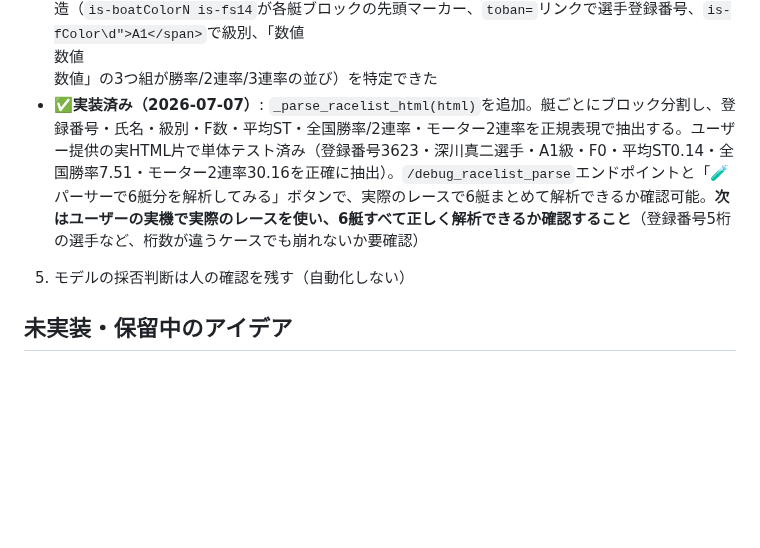
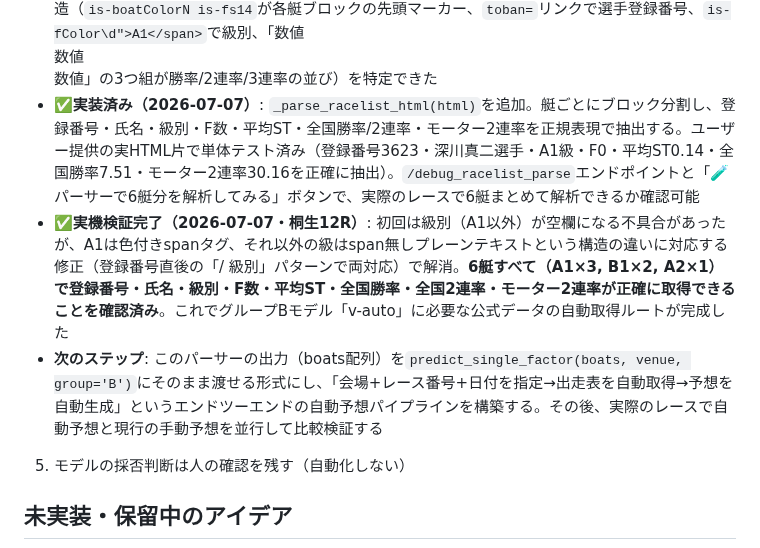
Before and after one commit to sukepbudou-svg/test, a Markdown page: CLAUDE.md, the part around the change. Rendered like a GitHub page; blank space fills up the shorter version.

Commit message:
出走表パーサーの実機検証完了をCLAUDE.mdに記録
桐生12Rの実データで6艇（A1×3/B1×2/A2×1）すべて正確に解析できる
ことを確認。次のステップとして自動予想パイプライン構築を明記。

Co-Authored-By: Claude Sonnet 5 <noreply@anthropic.com>
Claude-Session: https://claude.ai/code/session_01JNwYTNAG3VBFsQ1nMgRSf7

```diff
--- a/CLAUDE.md
+++ b/CLAUDE.md
@@ -175,7 +175,9 @@
 - `/debug_racelist_stats`（2026-07-07実装）: 出走表ページに級別ラベル（A1/A2/B1/B2）・勝率らしき数字が静的HTMLで含まれているか、JS描画の痕跡がないかを調査するツール。成績記録ページの決まり手調査ツールに「出走表を確認」ボタンとして追加。curlでの動作確認済み（サンドボックスはboatrace.jpに到達不可、実機での確認待ち）
 - **次の検証ポイント**: 出走表ページのデータが静的HTMLで取得できれば、イン逃げ率問題を完全に迂回して「v-auto」（グループB中心）の実装に進める見込み
 - **✅確認済み（2026-07-07）**: `/debug_racelist_stats`で出走表ページを調査したところ、選手勝率（全国/当地）・級別（A1/A2/B1/B2）・モーター成績（2連率/3連率）がすべて静的HTMLに含まれていることを確認（JS描画の痕跡なし）。ユーザーが実際のHTML片を貼ってくれたことで、正確な構造（`is-boatColorN is-fs14`が各艇ブロックの先頭マーカー、`toban=`リンクで選手登録番号、`is-fColor\d">A1</span>`で級別、「数値<br>数値<br>数値」の3つ組が勝率/2連率/3連率の並び）を特定できた
-- **✅実装済み（2026-07-07）**: `_parse_racelist_html(html)`を追加。艇ごとにブロック分割し、登録番号・氏名・級別・F数・平均ST・全国勝率/2連率・モーター2連率を正規表現で抽出する。ユーザー提供の実HTML片で単体テスト済み（登録番号3623・深川真二選手・A1級・F0・平均ST0.14・全国勝率7.51・モーター2連率30.16を正確に抽出）。`/debug_racelist_parse`エンドポイントと「🧪 パーサーで6艇分を解析してみる」ボタンで、実際のレースで6艇まとめて解析できるか確認可能。**次はユーザーの実機で実際のレースを使い、6艇すべて正しく解析できるか確認すること**（登録番号5桁の選手など、桁数が違うケースでも崩れないか要確認）
+- **✅実装済み（2026-07-07）**: `_parse_racelist_html(html)`を追加。艇ごとにブロック分割し、登録番号・氏名・級別・F数・平均ST・全国勝率/2連率・モーター2連率を正規表現で抽出する。ユーザー提供の実HTML片で単体テスト済み（登録番号3623・深川真二選手・A1級・F0・平均ST0.14・全国勝率7.51・モーター2連率30.16を正確に抽出）。`/debug_racelist_parse`エンドポイントと「🧪 パーサーで6艇分を解析してみる」ボタンで、実際のレースで6艇まとめて解析できるか確認可能
+- **✅実機検証完了（2026-07-07・桐生12R）**: 初回は級別（A1以外）が空欄になる不具合があったが、A1は色付きspanタグ、それ以外の級はspan無しプレーンテキストという構造の違いに対応する修正（登録番号直後の「/ 級別」パターンで両対応）で解消。**6艇すべて（A1×3, B1×2, A2×1）で登録番号・氏名・級別・F数・平均ST・全国勝率・全国2連率・モーター2連率が正確に取得できることを確認済み**。これでグループBモデル「v-auto」に必要な公式データの自動取得ルートが完成した
+- **次のステップ**: このパーサーの出力（boats配列）を`predict_single_factor(boats, venue, group='B')`にそのまま渡せる形式にし、「会場+レース番号+日付を指定→出走表を自動取得→予想を自動生成」というエンドツーエンドの自動予想パイプラインを構築する。その後、実際のレースで自動予想と現行の手動予想を並行して比較検証する
 5. モデルの採否判断は人の確認を残す（自動化しない）
 
 ## 未実装・保留中のアイデア
```
